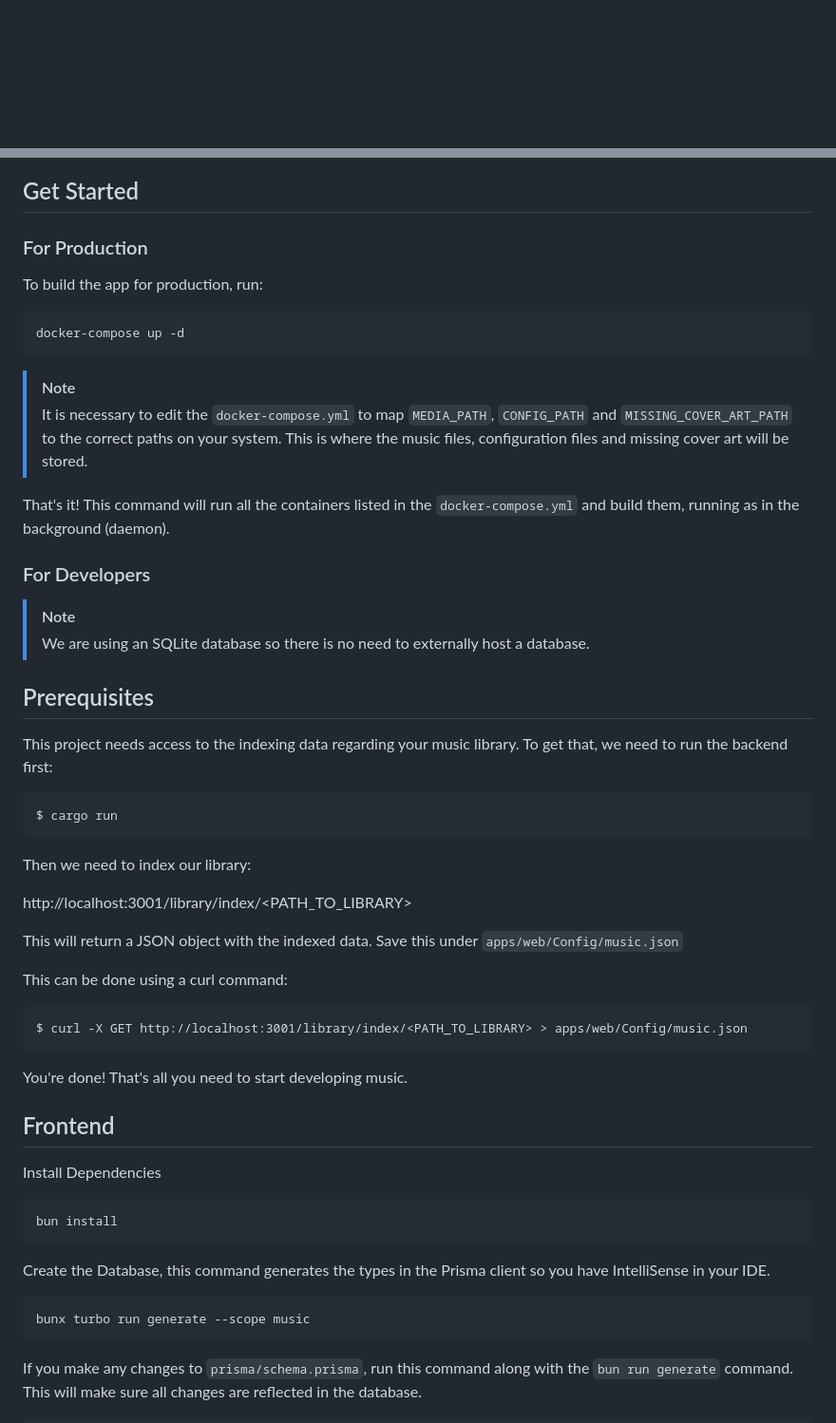
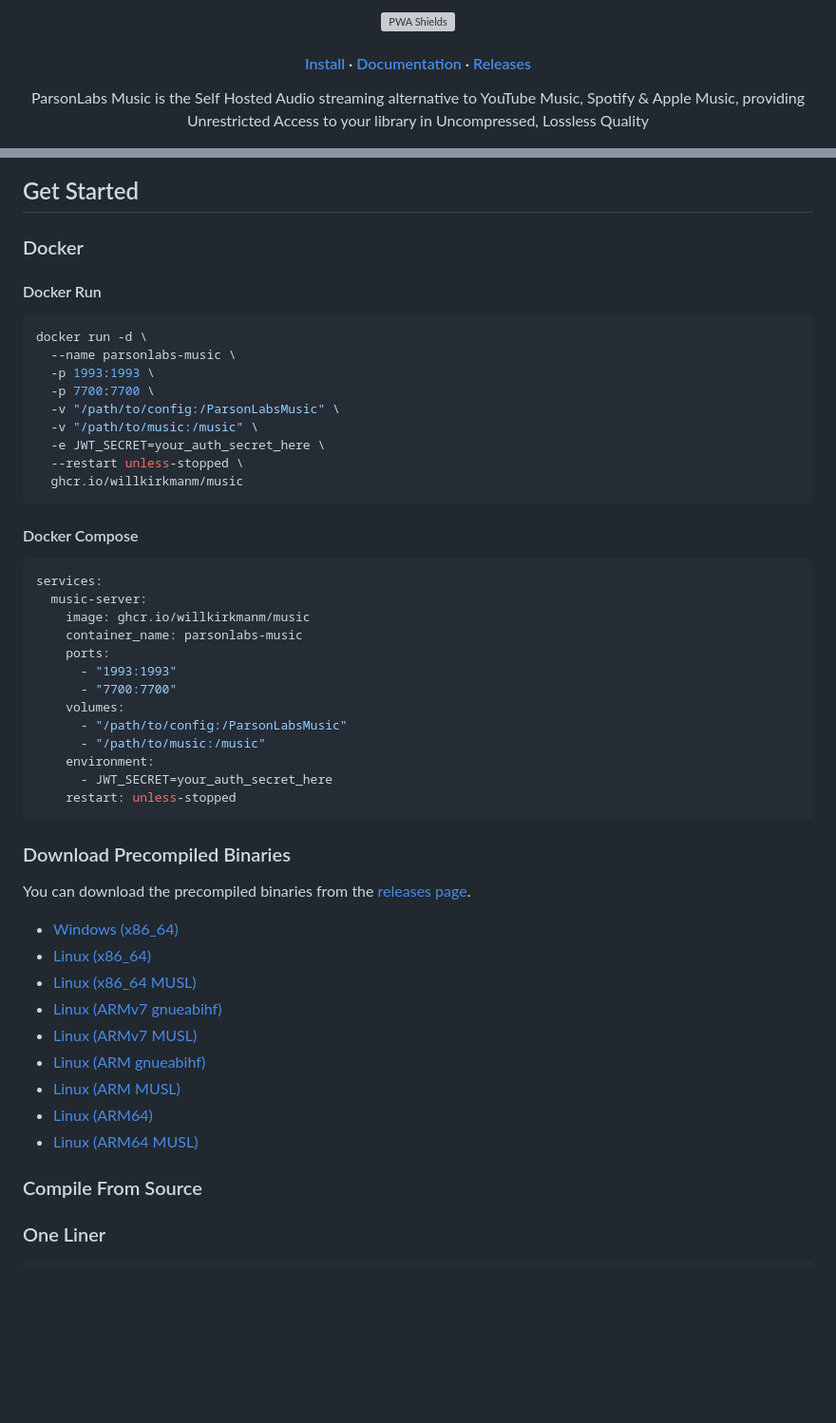
Before and after one commit to WillKirkmanM/music, a Markdown page: README.md, 2 parts joined by grey strips. Shown at 95% size. GitHub-like rendering; blank space fills up the shorter version; grey boxes are pictures that could not be loaded.

````diff
--- a/README.md
+++ b/README.md
@@ -3 +5,15 @@ The self-hosted solution to music streaming.
 
+<p align="center">
+  <img src="https://www.pwa-shields.com/1.0.0/series/certified/purple.svg" alt="PWA Shields" height="20">
+</p>
+
+<h4 align="center">
+  <a href="#get-started">Install</a>
+  ·
+  <a href="https://docs.parsonlabs.com/">Documentation</a>
+  ·
+  <a href="https://github.com/WillKirkmanM/music/releases">Releases</a>
+</h4>
+
+<p align="center">ParsonLabs Music is the Self Hosted Audio streaming alternative to YouTube Music, Spotify & Apple Music, providing Unrestricted Access to your library in Uncompressed, Lossless Quality</p>
+
@@ -4,47 +42,53 @@ The self-hosted solution to music streaming.
 
 ## Get Started
 
-### For Production
-To build the app for production, run:
-```
-docker-compose up -d
-```
-> [!NOTE]
-> It is necessary to edit the `docker-compose.yml` to map `MEDIA_PATH`, `CONFIG_PATH` and `MISSING_COVER_ART_PATH` to the correct paths on your system. This is where the music files, configuration files and missing cover art will be stored.
+### Docker
 
-That's it! This command will run all the containers listed in the `docker-compose.yml` and build them, running as in the background (daemon).
-
-### For Developers
-> [!NOTE]
-> We are using an SQLite database so there is no need to externally host a database.
-
-## Prerequisites
-This project needs access to the indexing data regarding your music library. To get that, we need to run the backend first:
-```
-$ cargo run
+#### Docker Run
+```sh
+docker run -d \
+  --name parsonlabs-music \
+  -p 1993:1993 \
+  -p 7700:7700 \
+  -v "/path/to/config:/ParsonLabsMusic" \
+  -v "/path/to/music:/music" \
+  -e JWT_SECRET=your_auth_secret_here \
+  --restart unless-stopped \
+  ghcr.io/willkirkmanm/music
 ```
 
-Then we need to index our library:
-
-http://localhost:3001/library/index/<PATH_TO_LIBRARY>
-
-This will return a JSON object with the indexed data. Save this under `apps/web/Config/music.json`
-
-This can be done using a curl command:
-```
-$ curl -X GET http://localhost:3001/library/index/<PATH_TO_LIBRARY> > apps/web/Config/music.json
-```
-You're done! That's all you need to start developing music.
-
-## Frontend
-Install Dependencies
-```bash
-bun install
-```
-Create the Database, this command generates the types in the Prisma client so you have IntelliSense in your IDE.
-```
-bunx turbo run generate --scope music
+#### Docker Compose
+```yaml
+services:
+  music-server:
+    image: ghcr.io/willkirkmanm/music
+    container_name: parsonlabs-music
+    ports:
+      - "1993:1993"
+      - "7700:7700"
+    volumes:
+      - "/path/to/config:/ParsonLabsMusic"
+      - "/path/to/music:/music"
+    environment:
+      - JWT_SECRET=your_auth_secret_here
+    restart: unless-stopped
 ```
 
-If you make any changes to `prisma/schema.prisma`, run this command along with the `bun run generate` command. This will make sure all changes are reflected in the database.
+### Download Precompiled Binaries
+
+You can download the precompiled binaries from the [releases page](https://github.com/WillKirkmanM/music/releases).
+
+- [Windows (x86_64)](https://github.com/WillKirkmanM/music/releases/download/v1.2.0-alpha/music-server-x86_64-pc-windows-gnu.zip)
+- [Linux (x86_64)](https://github.com/WillKirkmanM/music/releases/download/v1.2.0-alpha/music-server-x86_64-unknown-linux-gnu.tar.gz)
+- [Linux (x86_64 MUSL)](https://github.com/WillKirkmanM/music/releases/download/v1.2.0-alpha/music-server-x86_64-unknown-linux-musl.tar.gz)
+- [Linux (ARMv7 gnueabihf)](https://github.com/WillKirkmanM/music/releases/download/v1.2.0-alpha/music-server-armv7-unknown-linux-gnueabihf.tar.gz)
+- [Linux (ARMv7 MUSL)](https://github.com/WillKirkmanM/music/releases/download/v1.2.0-alpha/music-server-armv7-unknown-linux-musleabihf.tar.gz)
+- [Linux (ARM gnueabihf)](https://github.com/WillKirkmanM/music/releases/download/v1.2.0-alpha/music-server-arm-unknown-linux-gnueabihf.tar.gz)
+- [Linux (ARM MUSL)](https://github.com/WillKirkmanM/music/releases/download/v1.2.0-alpha/music-server-arm-unknown-linux-musleabihf.tar.gz)
+- [Linux (ARM64)](https://github.com/WillKirkmanM/music/releases/download/v1.2.0-alpha/music-server-aarch64-unknown-linux-gnu.tar.gz)
+- [Linux (ARM64 MUSL)](https://github.com/WillKirkmanM/music/releases/download/v1.2.0-alpha/music-server-aarch64-unknown-linux-musl.tar.gz)
+
+### Compile From Source
+
+### One Liner
 ```
````
Also changed, not shown: other parts of README.md (+59 -65 lines).
